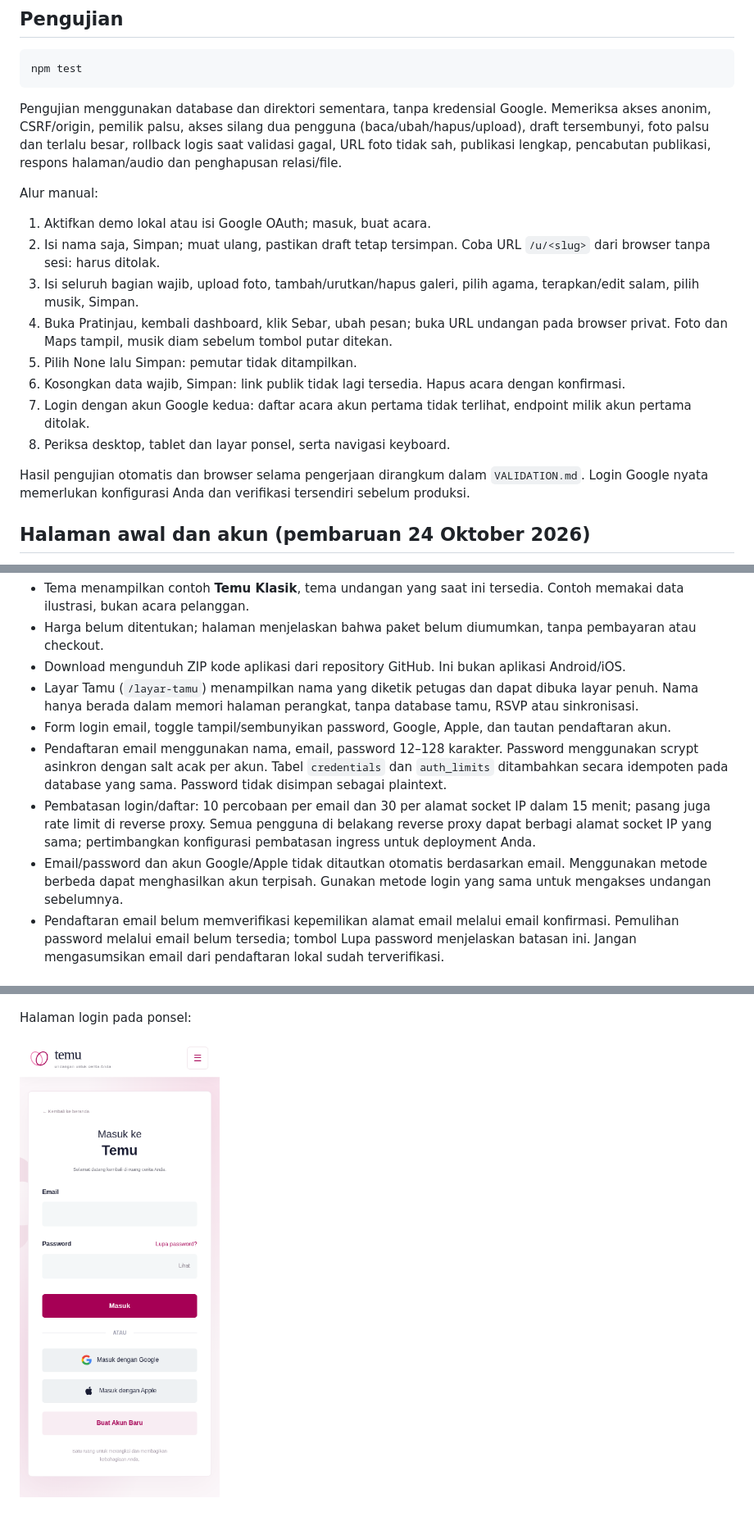
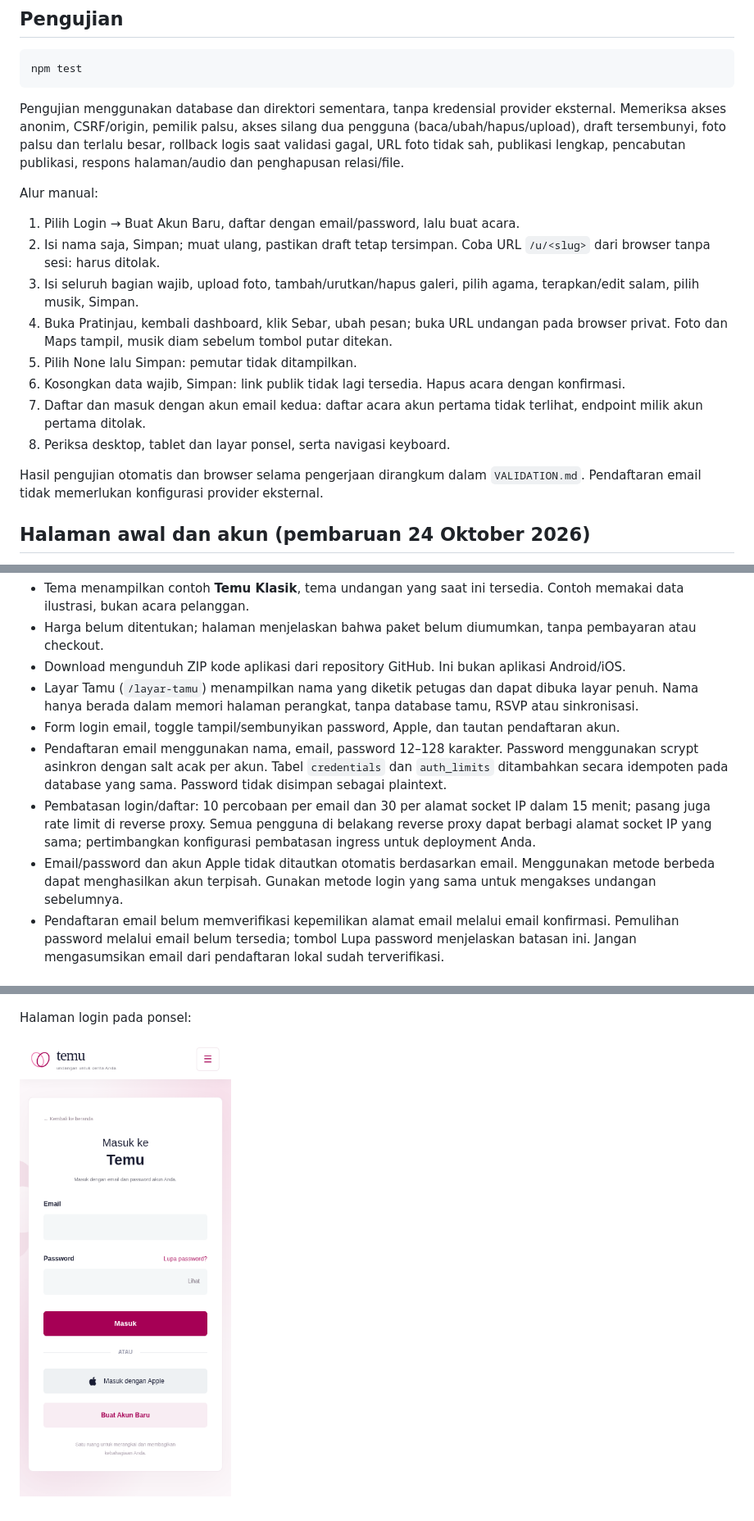
Before and after one commit to satusatukansaja11-spec/temu-undangan, a Markdown page: README.md, 3 parts joined by grey strips. Shown at 82% size. Rendered like a GitHub page; pictures changed too: docs/images/login.png.

Commit message:
Remove Google OAuth and make personal email accounts the primary sign-in flow

````diff
--- a/README.md
+++ b/README.md
@@ -69,20 +67,20 @@ Tabel `events` berelasi dengan `users`; `photos` berelasi dengan acara dengan ca
 npm test
 ```
 
-Pengujian menggunakan database dan direktori sementara, tanpa kredensial Google. Memeriksa akses anonim, CSRF/origin, pemilik palsu, akses silang dua pengguna (baca/ubah/hapus/upload), draft tersembunyi, foto palsu dan terlalu besar, rollback logis saat validasi gagal, URL foto tidak sah, publikasi lengkap, pencabutan publikasi, respons halaman/audio dan penghapusan relasi/file.
+Pengujian menggunakan database dan direktori sementara, tanpa kredensial provider eksternal. Memeriksa akses anonim, CSRF/origin, pemilik palsu, akses silang dua pengguna (baca/ubah/hapus/upload), draft tersembunyi, foto palsu dan terlalu besar, rollback logis saat validasi gagal, URL foto tidak sah, publikasi lengkap, pencabutan publikasi, respons halaman/audio dan penghapusan relasi/file.
 
 Alur manual:
 
-1. Aktifkan demo lokal atau isi Google OAuth; masuk, buat acara.
+1. Pilih Login → Buat Akun Baru, daftar dengan email/password, lalu buat acara.
 2. Isi nama saja, Simpan; muat ulang, pastikan draft tetap tersimpan. Coba URL `/u/<slug>` dari browser tanpa sesi: harus ditolak.
 3. Isi seluruh bagian wajib, upload foto, tambah/urutkan/hapus galeri, pilih agama, terapkan/edit salam, pilih musik, Simpan.
 4. Buka Pratinjau, kembali dashboard, klik Sebar, ubah pesan; buka URL undangan pada browser privat. Foto dan Maps tampil, musik diam sebelum tombol putar ditekan.
 5. Pilih None lalu Simpan: pemutar tidak ditampilkan.
 6. Kosongkan data wajib, Simpan: link publik tidak lagi tersedia. Hapus acara dengan konfirmasi.
-7. Login dengan akun Google kedua: daftar acara akun pertama tidak terlihat, endpoint milik akun pertama ditolak.
+7. Daftar dan masuk dengan akun email kedua: daftar acara akun pertama tidak terlihat, endpoint milik akun pertama ditolak.
 8. Periksa desktop, tablet dan layar ponsel, serta navigasi keyboard.
 
-Hasil pengujian otomatis dan browser selama pengerjaan dirangkum dalam `VALIDATION.md`. Login Google nyata memerlukan konfigurasi Anda dan verifikasi tersendiri sebelum produksi.
+Hasil pengujian otomatis dan browser selama pengerjaan dirangkum dalam `VALIDATION.md`. Pendaftaran email tidak memerlukan konfigurasi provider eksternal.
 
 ## Halaman awal dan akun (pembaruan 24 Oktober 2026)
 
@@ -92,10 +90,10 @@ Halaman `/` kini merupakan beranda publik. Menu: **Beranda, Tema, Fitur, Harga,
 - Harga belum ditentukan; halaman menjelaskan bahwa paket belum diumumkan, tanpa pembayaran atau checkout.
 - Download mengunduh ZIP kode aplikasi dari repository GitHub. Ini bukan aplikasi Android/iOS.
 - Layar Tamu (`/layar-tamu`) menampilkan nama yang diketik petugas dan dapat dibuka layar penuh. Nama hanya berada dalam memori halaman perangkat, tanpa database tamu, RSVP atau sinkronisasi.
-- Form login email, toggle tampil/sembunyikan password, Google, Apple, dan tautan pendaftaran akun.
+- Form login email, toggle tampil/sembunyikan password, Apple, dan tautan pendaftaran akun.
 - Pendaftaran email menggunakan nama, email, password 12–128 karakter. Password menggunakan scrypt asinkron dengan salt acak per akun. Tabel `credentials` dan `auth_limits` ditambahkan secara idempoten pada database yang sama. Password tidak disimpan sebagai plaintext.
 - Pembatasan login/daftar: 10 percobaan per email dan 30 per alamat socket IP dalam 15 menit; pasang juga rate limit di reverse proxy. Semua pengguna di belakang reverse proxy dapat berbagi alamat socket IP yang sama; pertimbangkan konfigurasi pembatasan ingress untuk deployment Anda.
-- Email/password dan akun Google/Apple tidak ditautkan otomatis berdasarkan email. Menggunakan metode berbeda dapat menghasilkan akun terpisah. Gunakan metode login yang sama untuk mengakses undangan sebelumnya.
+- Email/password dan akun Apple tidak ditautkan otomatis berdasarkan email. Menggunakan metode berbeda dapat menghasilkan akun terpisah. Gunakan metode login yang sama untuk mengakses undangan sebelumnya.
 - Pendaftaran email belum memverifikasi kepemilikan alamat email melalui email konfirmasi. Pemulihan password melalui email belum tersedia; tombol Lupa password menjelaskan batasan ini. Jangan mengasumsikan email dari pendaftaran lokal sudah terverifikasi.
 
 ### Mengaktifkan Masuk dengan Apple
````
Also changed, not shown: other parts of README.md (+12 -14 lines), VALIDATION.md (+8 -0 lines), 6 other files.
